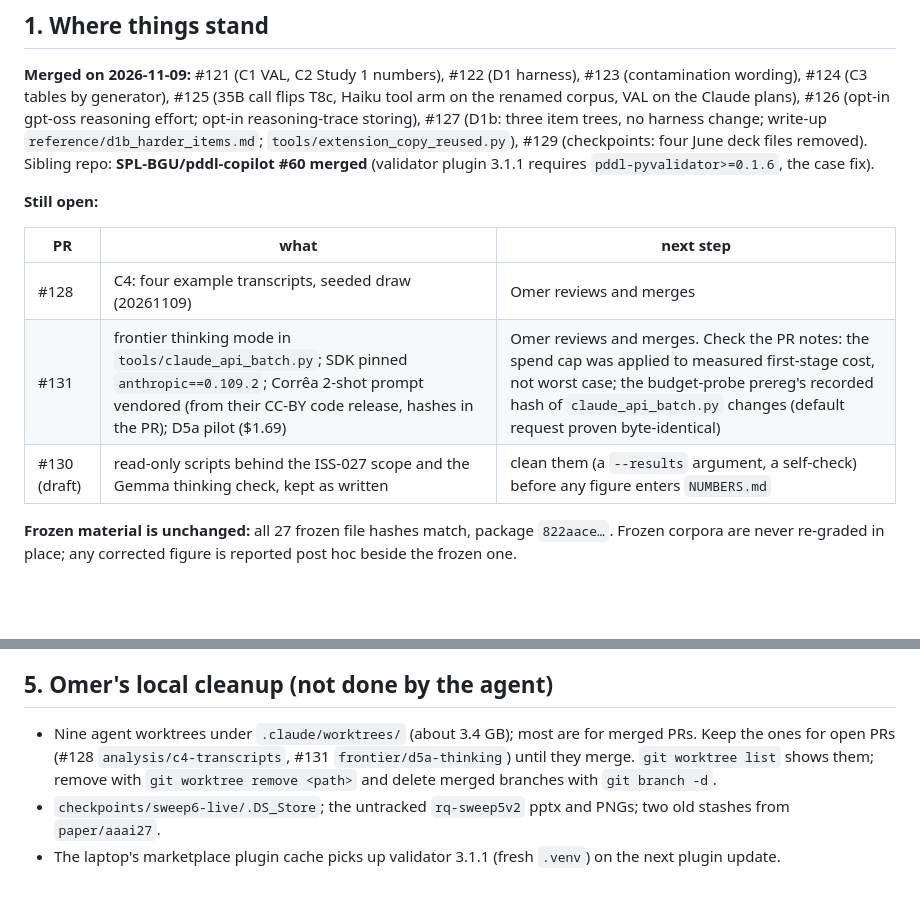
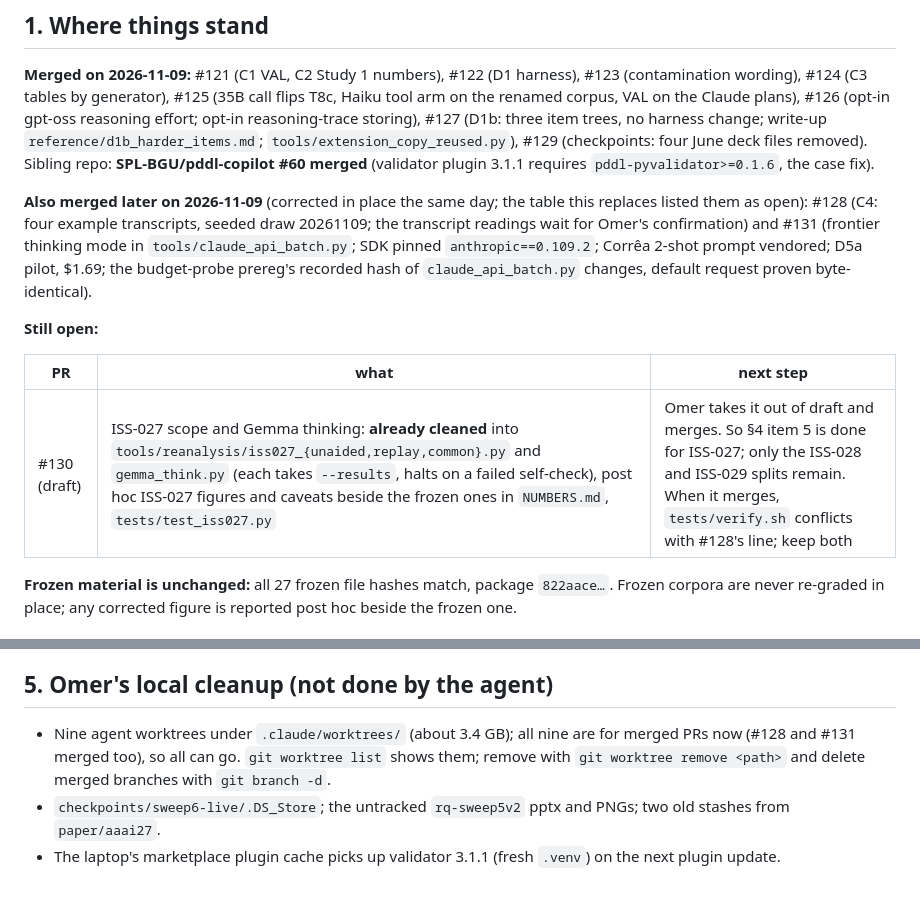
Before and after one commit to SPL-BGU/pddl-copilot-experiments, a Markdown page: development/handoff_20261109.md, 2 parts joined by grey strips. GitHub-like rendering; blank space fills up the shorter version.

Commit message:
Records: handoff 2026-11-09 §1 corrected (#128 and #131 merged; #130 already cleaned, only ISS-028/029 left of item 5)

```diff
--- a/development/handoff_20261109.md
+++ b/development/handoff_20261109.md
@@ -15,13 +15,18 @@ write-up `reference/d1b_harder_items.md`; `tools/extension_copy_reused.py`), #12
 (checkpoints: four June deck files removed). Sibling repo: **SPL-BGU/pddl-copilot #60
 merged** (validator plugin 3.1.1 requires `pddl-pyvalidator>=0.1.6`, the case fix).
 
+**Also merged later on 2026-11-09** (corrected in place the same day; the table this
+replaces listed them as open): #128 (C4: four example transcripts, seeded draw 20261109;
+the transcript readings wait for Omer's confirmation) and #131 (frontier thinking mode in
+`tools/claude_api_batch.py`; SDK pinned `anthropic==0.109.2`; Corrêa 2-shot prompt
+vendored; D5a pilot, $1.69; the budget-probe prereg's recorded hash of
+`claude_api_batch.py` changes, default request proven byte-identical).
+
 **Still open:**
 
 | PR | what | next step |
 |---|---|---|
-| #128 | C4: four example transcripts, seeded draw (20261109) | Omer reviews and merges |
-| #131 | frontier thinking mode in `tools/claude_api_batch.py`; SDK pinned `anthropic==0.109.2`; Corrêa 2-shot prompt vendored (from their CC-BY code release, hashes in the PR); D5a pilot ($1.69) | Omer reviews and merges. Check the PR notes: the spend cap was applied to measured first-stage cost, not worst case; the budget-probe prereg's recorded hash of `claude_api_batch.py` changes (default request proven byte-identical) |
-| #130 (draft) | read-only scripts behind the ISS-027 scope and the Gemma thinking check, kept as written | clean them (a `--results` argument, a self-check) before any figure enters `NUMBERS.md` |
+| #130 (draft) | ISS-027 scope and Gemma thinking: **already cleaned** into `tools/reanalysis/iss027_{unaided,replay,common}.py` and `gemma_think.py` (each takes `--results`, halts on a failed self-check), post hoc ISS-027 figures and caveats beside the frozen ones in `NUMBERS.md`, `tests/test_iss027.py` | Omer takes it out of draft and merges. So §4 item 5 is done for ISS-027; only the ISS-028 and ISS-029 splits remain. When it merges, `tests/verify.sh` conflicts with #128's line; keep both |
 
 **Frozen material is unchanged:** all 27 frozen file hashes match, package `822aace…`.
 Frozen corpora are never re-graded in place; any corrected figure is reported post hoc
@@ -181,9 +186,8 @@ branch policy blocks agent merges anyway). No Claude credit lines in commits.
 
 ## 5. Omer's local cleanup (not done by the agent)
 
-- Nine agent worktrees under `.claude/worktrees/` (about 3.4 GB); most are for merged PRs.
-  Keep the ones for open PRs (#128 `analysis/c4-transcripts`, #131
-  `frontier/d5a-thinking`) until they merge. `git worktree list` shows them; remove with
+- Nine agent worktrees under `.claude/worktrees/` (about 3.4 GB); all nine are for merged
+  PRs now (#128 and #131 merged too), so all can go. `git worktree list` shows them; remove with
   `git worktree remove <path>` and delete merged branches with `git branch -d`.
 - `checkpoints/sweep6-live/.DS_Store`; the untracked `rq-sweep5v2` pptx and PNGs; two old
   stashes from `paper/aaai27`.
```
